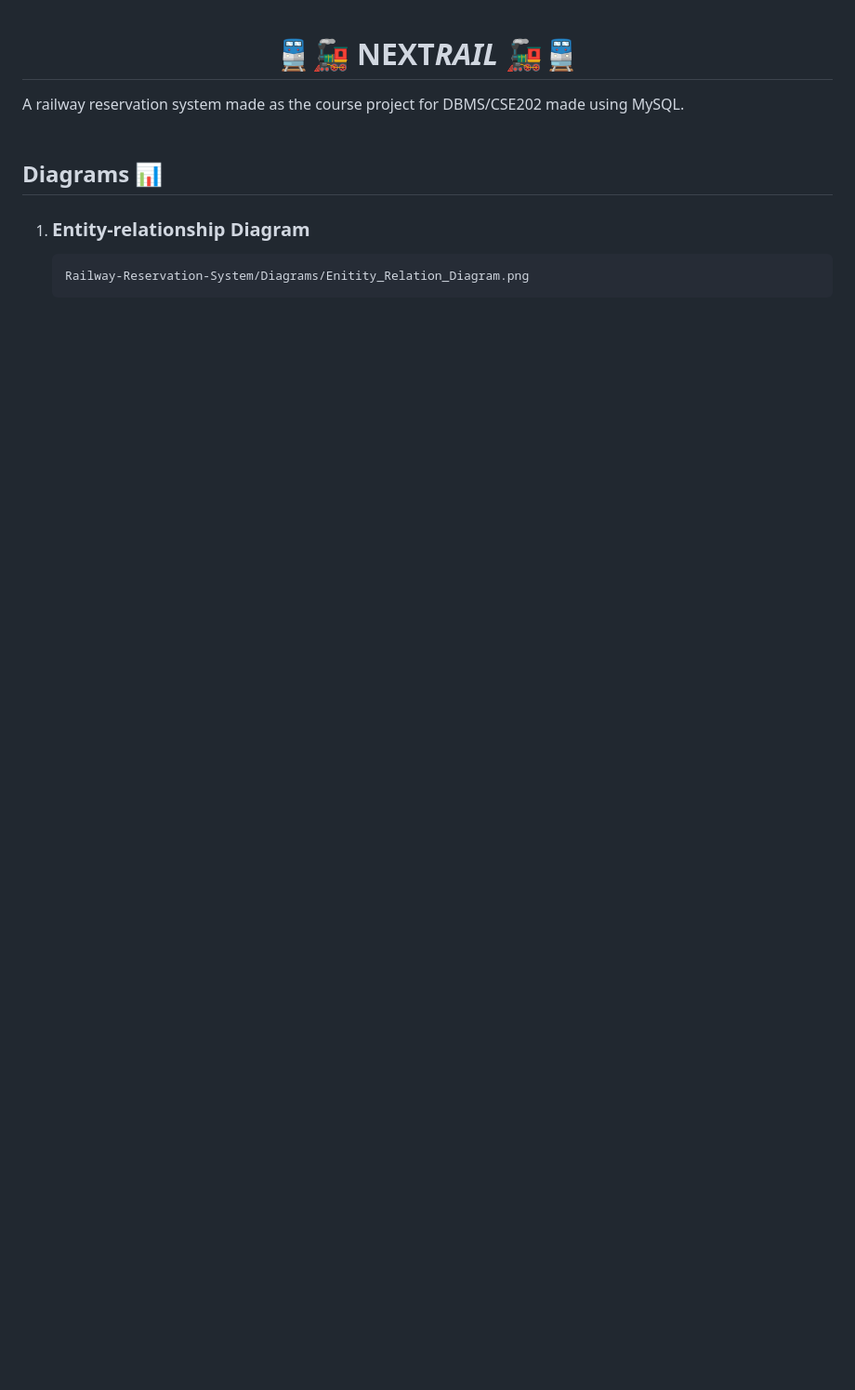
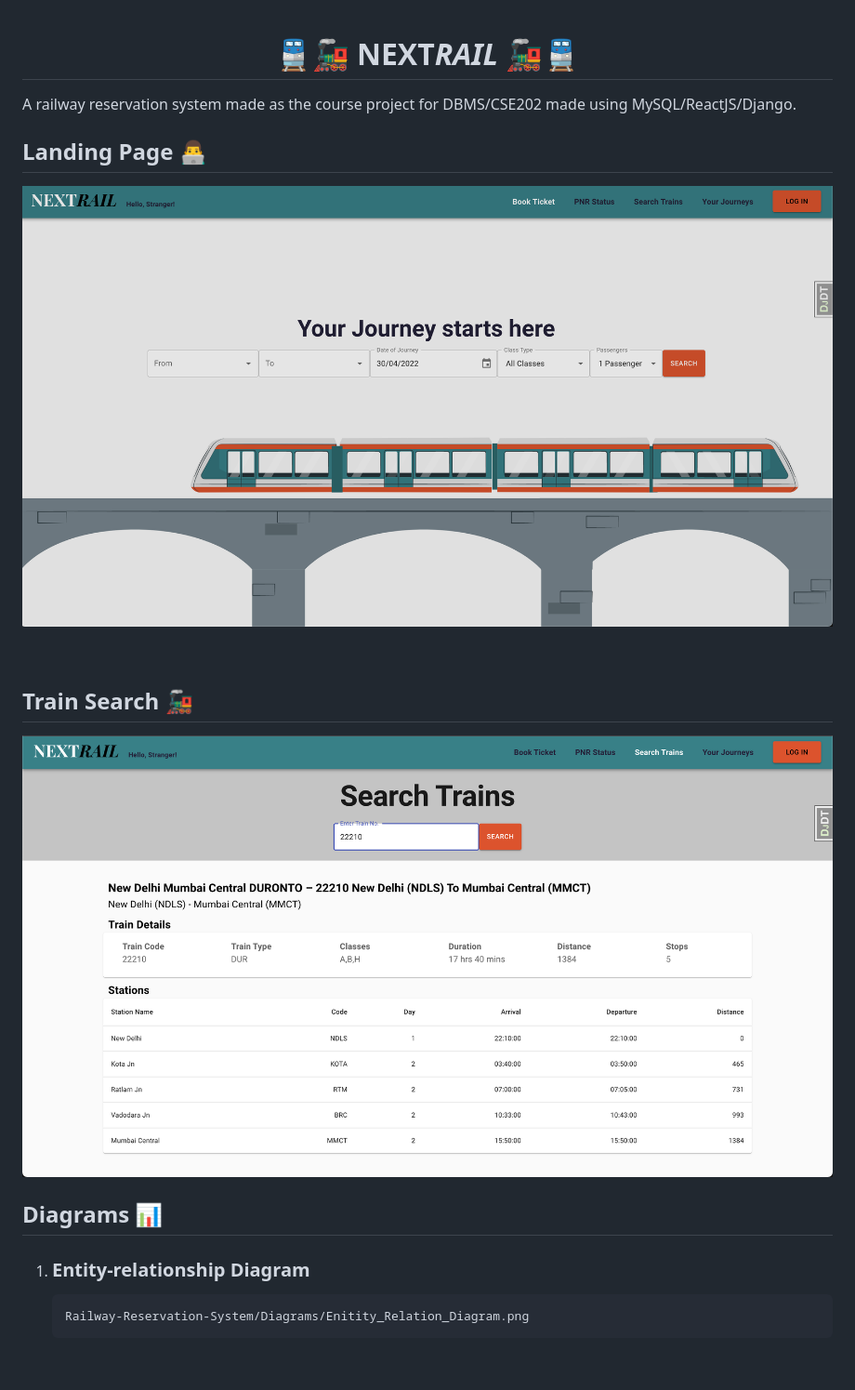
Before and after one commit to MohitJain617/NEXTRail, a Markdown page: README.md, the part around the change. Shown: that part at 93% size. Rendered like a GitHub page; pictures changed too: statics/landing.png (added), statics/trainsearch.png (added); blank space fills up the shorter version.

```diff
--- a/README.md
+++ b/README.md
@@ -1,6 +1,15 @@
 # <center> 🚆🚂 **NEXT**_RAIL_ 🚂🚆 </center>
-A railway reservation system made as the course project for DBMS/CSE202 made using MySQL. <br><br>
+A railway reservation system made as the course project for DBMS/CSE202 made using MySQL/ReactJS/Django. <br>
 
+## <B> Landing Page </B> 👨‍💻 <br>
+
+![Alt text](statics/landing.png "Landing Page")
+
+<br>
+
+## <B> Train Search </B> 🚂 <br>
+
+![Alt text](statics/trainsearch.png "Search Page")
 
 ## <B> Diagrams </B> 📊 <br>
 1) ### Entity-relationship Diagram
```
Also changed, not shown: 1 other file.
